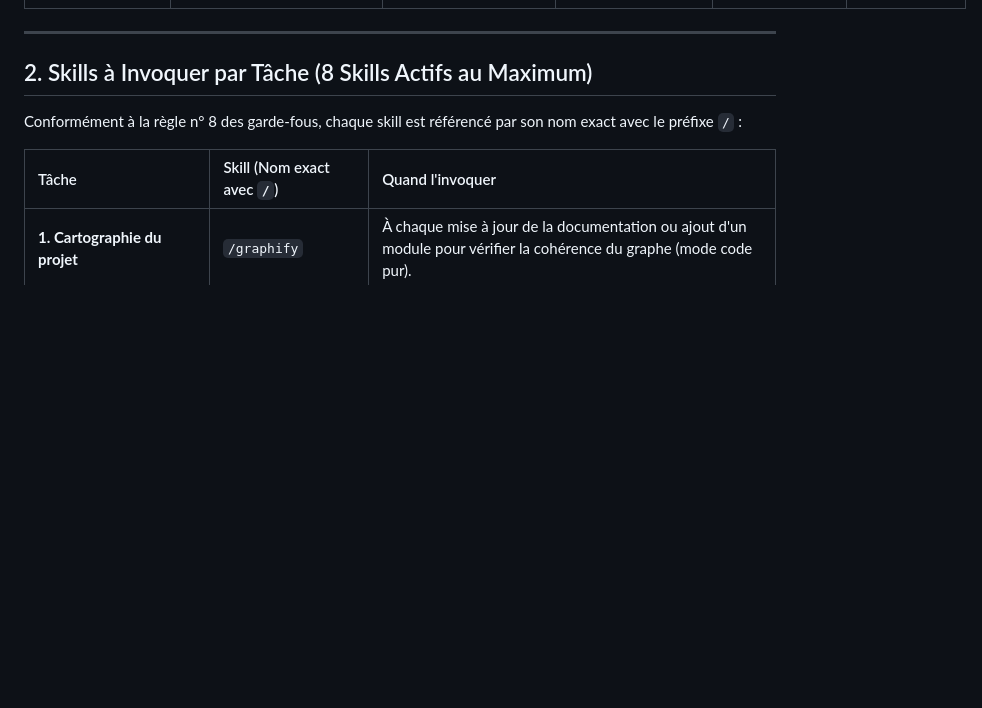
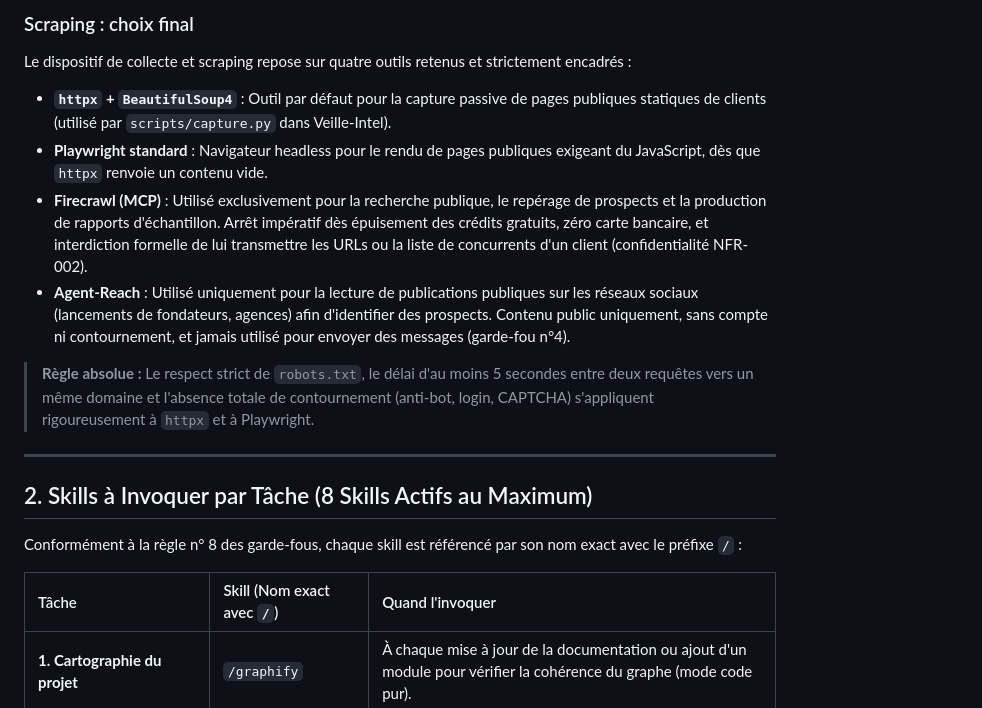
Before and after one commit to Kreesten-hsh/veille-intel_vibe-audit, a Markdown page: docs/02-OUTILS.md, the part around one of its changes. GitHub-like rendering; blank space fills up the shorter version.

Commit message:
docs(outils): mise à jour de la liste fermée, scraping retenu et usage strict

```diff
--- a/docs/02-OUTILS.md
+++ b/docs/02-OUTILS.md
@@ -36,3 +29,12 @@
+### Scraping : choix final
+
+Le dispositif de collecte et scraping repose sur quatre outils retenus et strictement encadrés :
+- **`httpx` + `BeautifulSoup4`** : Outil par défaut pour la capture passive de pages publiques statiques de clients (utilisé par `scripts/capture.py` dans Veille-Intel).
+- **Playwright standard** : Navigateur headless pour le rendu de pages publiques exigeant du JavaScript, dès que `httpx` renvoie un contenu vide.
+- **Firecrawl (MCP)** : Utilisé exclusivement pour la recherche publique, le repérage de prospects et la production de rapports d'échantillon. Arrêt impératif dès épuisement des crédits gratuits, zéro carte bancaire, et interdiction formelle de lui transmettre les URLs ou la liste de concurrents d'un client (confidentialité NFR-002).
+- **Agent-Reach** : Utilisé uniquement pour la lecture de publications publiques sur les réseaux sociaux (lancements de fondateurs, agences) afin d'identifier des prospects. Contenu public uniquement, sans compte ni contournement, et jamais utilisé pour envoyer des messages (garde-fou n°4).
+
+> **Règle absolue :** Le respect strict de `robots.txt`, le délai d'au moins 5 secondes entre deux requêtes vers un même domaine et l'absence totale de contournement (anti-bot, login, CAPTCHA) s'appliquent rigoureusement à `httpx` et à Playwright.
 
 ---
 
```
Also changed, not shown: other parts of docs/02-OUTILS.md (+18 -25 lines).
